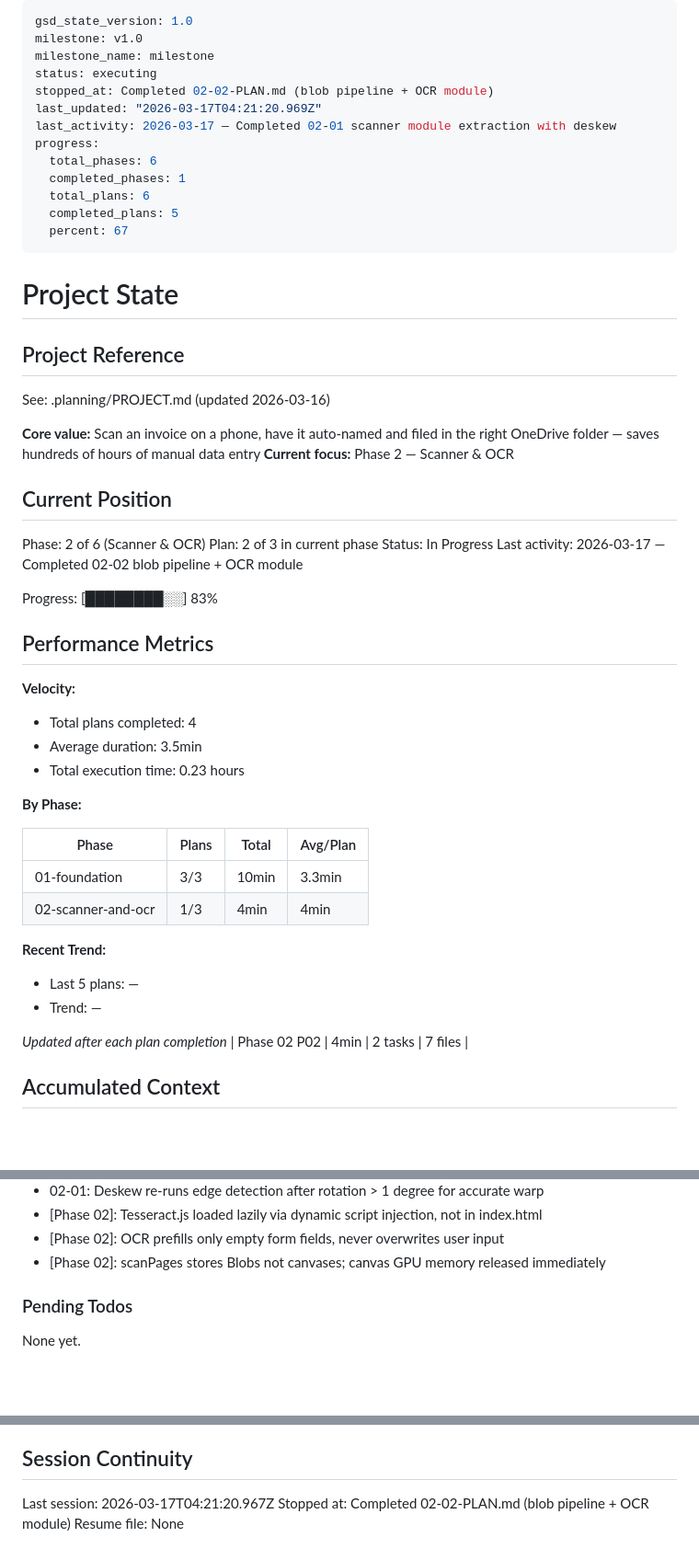
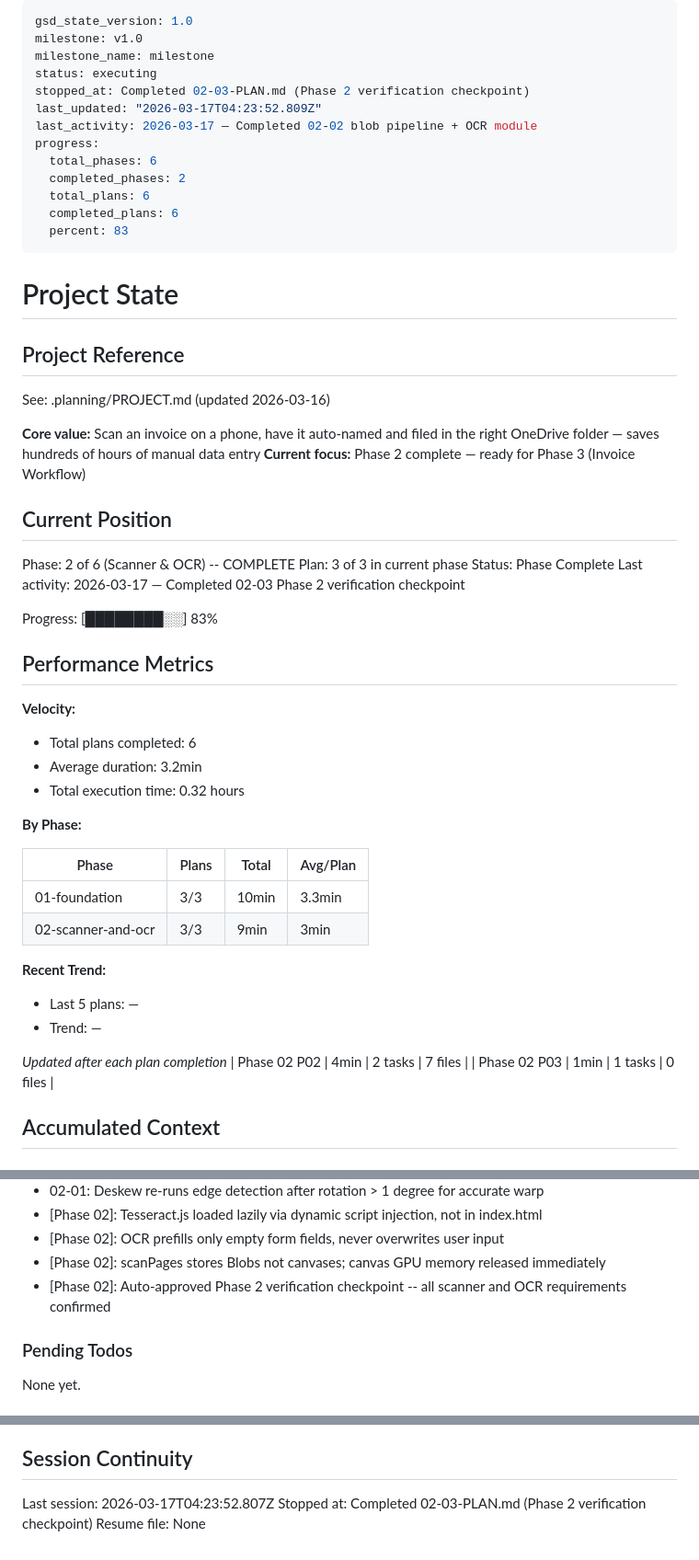
Before and after one commit to alexubt/camiora-maintenance, a Markdown page: .planning/STATE.md, 3 parts joined by grey strips. Shown at 92% size. Rendered like a GitHub page; blank space fills up the shorter version.

Commit message:
docs(02-03): complete Phase 2 scanner+OCR verification checkpoint
- Auto-approved human-verify checkpoint for all Phase 2 requirements
- Phase 2 complete: SCAN-01..04, OCR-01..03 all verified
- Updated STATE.md, ROADMAP.md with phase completion

Co-Authored-By: Claude Opus 4.6 (1M context) <noreply@anthropic.com>

```diff
--- a/.planning/STATE.md
+++ b/.planning/STATE.md
@@ -3,15 +3,15 @@ gsd_state_version: 1.0
 milestone: v1.0
 milestone_name: milestone
 status: executing
-stopped_at: Completed 02-02-PLAN.md (blob pipeline + OCR module)
-last_updated: "2026-03-17T04:21:20.969Z"
-last_activity: 2026-03-17 — Completed 02-01 scanner module extraction with deskew
+stopped_at: Completed 02-03-PLAN.md (Phase 2 verification checkpoint)
+last_updated: "2026-03-17T04:23:52.809Z"
+last_activity: 2026-03-17 — Completed 02-02 blob pipeline + OCR module
 progress:
   total_phases: 6
-  completed_phases: 1
+  completed_phases: 2
   total_plans: 6
-  completed_plans: 5
-  percent: 67
+  completed_plans: 6
+  percent: 83
 ---
 
 # Project State
@@ -21,30 +21,30 @@ progress:
 See: .planning/PROJECT.md (updated 2026-03-16)
 
 **Core value:** Scan an invoice on a phone, have it auto-named and filed in the right OneDrive folder — saves hundreds of hours of manual data entry
-**Current focus:** Phase 2 — Scanner & OCR
+**Current focus:** Phase 2 complete — ready for Phase 3 (Invoice Workflow)
 
 ## Current Position
 
-Phase: 2 of 6 (Scanner & OCR)
-Plan: 2 of 3 in current phase
-Status: In Progress
-Last activity: 2026-03-17 — Completed 02-02 blob pipeline + OCR module
+Phase: 2 of 6 (Scanner & OCR) -- COMPLETE
+Plan: 3 of 3 in current phase
+Status: Phase Complete
+Last activity: 2026-03-17 — Completed 02-03 Phase 2 verification checkpoint
 
 Progress: [████████░░] 83%
 
 ## Performance Metrics
 
 **Velocity:**
-- Total plans completed: 4
-- Average duration: 3.5min
-- Total execution time: 0.23 hours
+- Total plans completed: 6
+- Average duration: 3.2min
+- Total execution time: 0.32 hours
 
 **By Phase:**
 
 | Phase | Plans | Total | Avg/Plan |
 |-------|-------|-------|----------|
 | 01-foundation | 3/3 | 10min | 3.3min |
-| 02-scanner-and-ocr | 1/3 | 4min | 4min |
+| 02-scanner-and-ocr | 3/3 | 9min | 3min |
 
 **Recent Trend:**
 - Last 5 plans: —
@@ -52,6 +52,7 @@ Progress: [████████░░] 83%
 
 *Updated after each plan completion*
 | Phase 02 P02 | 4min | 2 tasks | 7 files |
+| Phase 02 P03 | 1min | 1 tasks | 0 files |
 
 ## Accumulated Context
 
@@ -77,6 +78,7 @@ Recent decisions affecting current work:
 - [Phase 02]: Tesseract.js loaded lazily via dynamic script injection, not in index.html
 - [Phase 02]: OCR prefills only empty form fields, never overwrites user input
 - [Phase 02]: scanPages stores Blobs not canvases; canvas GPU memory released immediately
+- [Phase 02]: Auto-approved Phase 2 verification checkpoint -- all scanner and OCR requirements confirmed
 
 ### Pending Todos
 
@@ -90,6 +92,6 @@ None yet.
 
 ## Session Continuity
 
-Last session: 2026-03-17T04:21:20.967Z
-Stopped at: Completed 02-02-PLAN.md (blob pipeline + OCR module)
+Last session: 2026-03-17T04:23:52.807Z
+Stopped at: Completed 02-03-PLAN.md (Phase 2 verification checkpoint)
 Resume file: None
```
Also changed, not shown: .planning/ROADMAP.md (+2 -2 lines), 1 other file.
